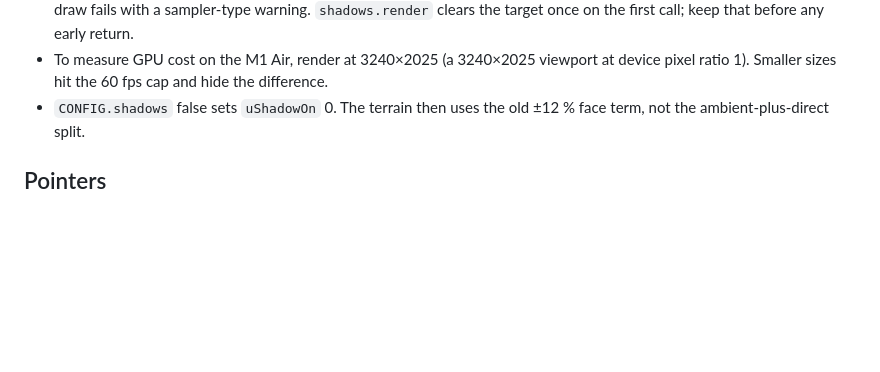
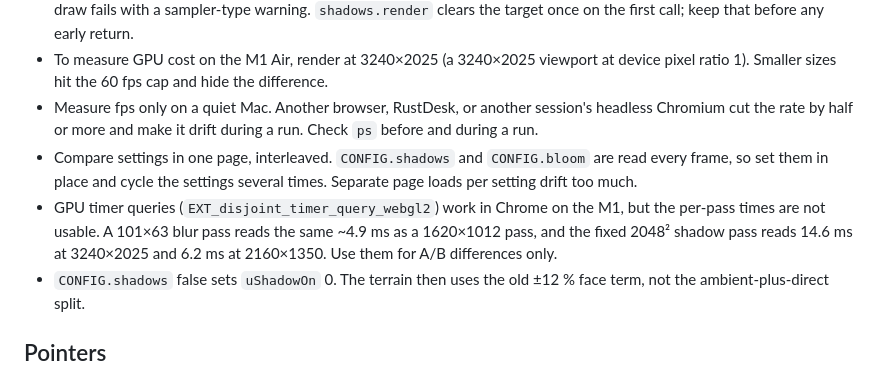
Before and after one commit to ubuntuyou/clonecraft-opus, a Markdown page: DISCOVERY_engine.md, the part around the change. GitHub-like rendering; blank space fills up the shorter version.

```diff
--- a/DISCOVERY_engine.md
+++ b/DISCOVERY_engine.md
@@ -78,6 +78,9 @@ Gotchas, pointers, and invariants for the game modules in `src/`. Read this file
 - The water surface is double-sided. Any lookup along the face normal (held light) must flip the normal toward the camera first.
 - `uShadowMap` is a `sampler2DShadow`. Until its target is rendered, three.js binds a colour placeholder and every terrain draw fails with a sampler-type warning. `shadows.render` clears the target once on the first call; keep that before any early return.
 - To measure GPU cost on the M1 Air, render at 3240×2025 (a 3240×2025 viewport at device pixel ratio 1). Smaller sizes hit the 60 fps cap and hide the difference.
+- Measure fps only on a quiet Mac. Another browser, RustDesk, or another session's headless Chromium cut the rate by half or more and make it drift during a run. Check `ps` before and during a run.
+- Compare settings in one page, interleaved. `CONFIG.shadows` and `CONFIG.bloom` are read every frame, so set them in place and cycle the settings several times. Separate page loads per setting drift too much.
+- GPU timer queries (`EXT_disjoint_timer_query_webgl2`) work in Chrome on the M1, but the per-pass times are not usable. A 101×63 blur pass reads the same ~4.9 ms as a 1620×1012 pass, and the fixed 2048² shadow pass reads 14.6 ms at 3240×2025 and 6.2 ms at 2160×1350. Use them for A/B differences only.
 - `CONFIG.shadows` false sets `uShadowOn` 0. The terrain then uses the old ±12 % face term, not the ambient-plus-direct split.
 
 ## Pointers
```
Also changed, not shown: GATE_game.md (+1 -1 lines).
